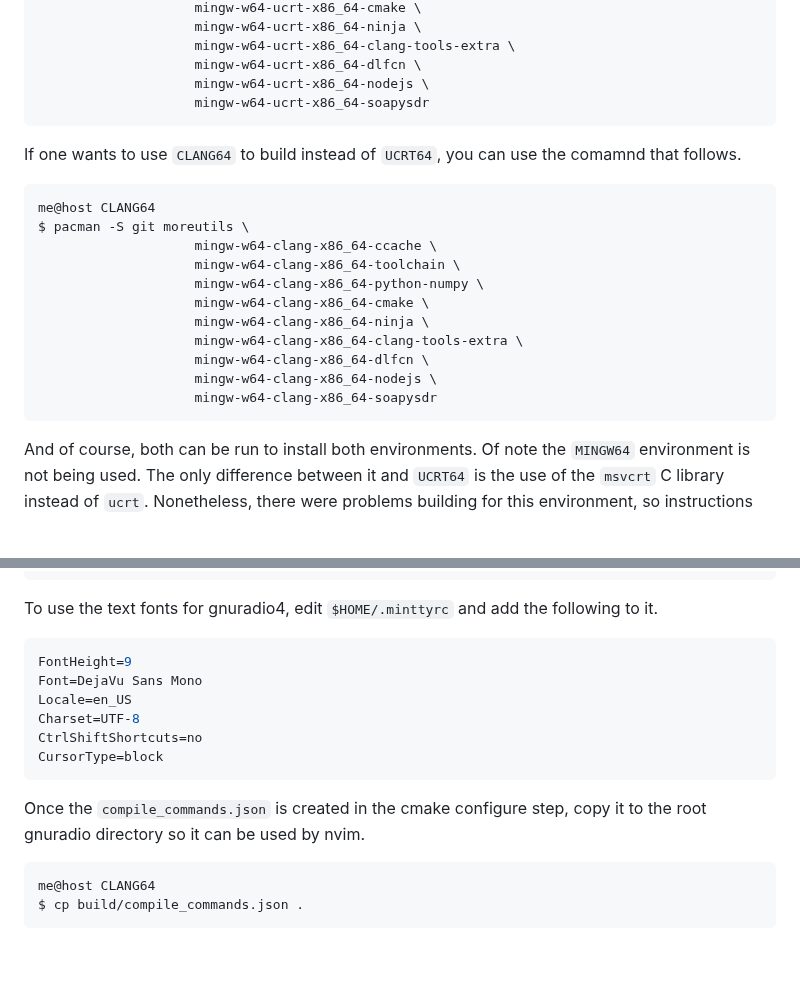
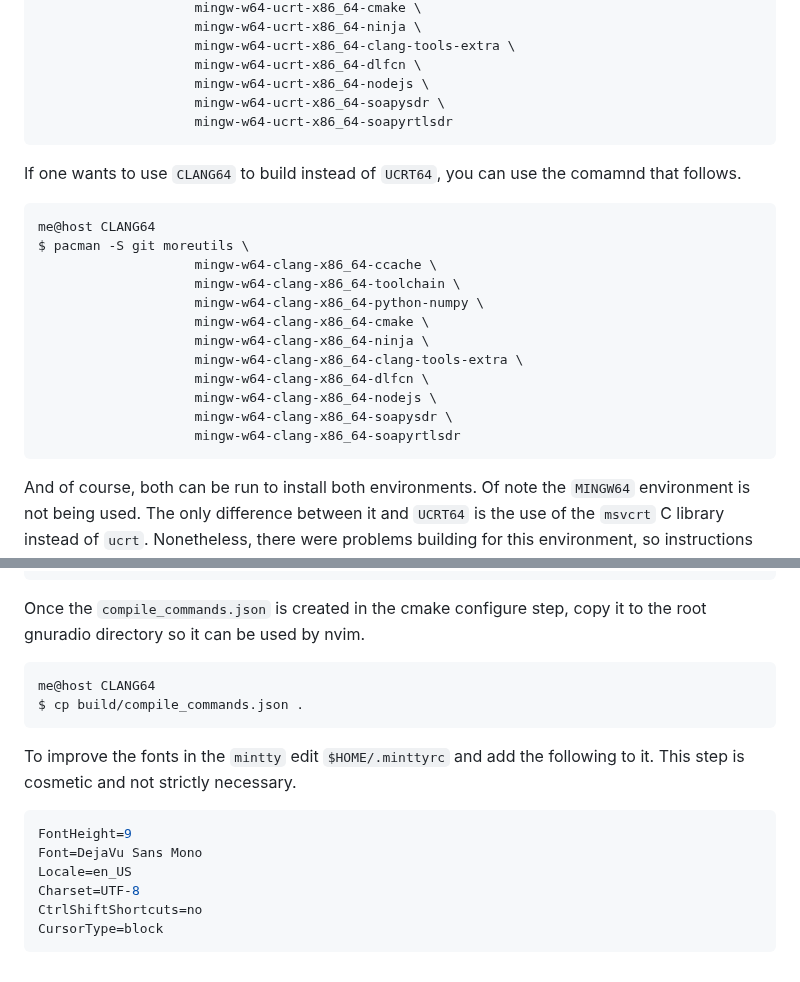
Before and after one commit to fair-acc/gnuradio4, a Markdown page: DEVELOPMENT.md, 2 parts joined by grey strips. GitHub-like rendering; blank space fills up the shorter version.

Commit message:
win32: update instructions on how to install gnuradio4 on win32
- added the missing soapyrtlsdr package
- moved the mintty font configuration to the end of the instructions.  I
  tested it and it is not strictly necessary and only cosmetic.

Signed-off-by: Chris Gorman <chrisjohgorman@gmail.com>

````diff
--- a/DEVELOPMENT.md
+++ b/DEVELOPMENT.md
@@ -90,7 +90,8 @@ $ pacman -S git moreutils \
                     mingw-w64-ucrt-x86_64-clang-tools-extra \
                     mingw-w64-ucrt-x86_64-dlfcn \
                     mingw-w64-ucrt-x86_64-nodejs \
-                    mingw-w64-ucrt-x86_64-soapysdr
+                    mingw-w64-ucrt-x86_64-soapysdr \
+                    mingw-w64-ucrt-x86_64-soapyrtlsdr
 ```
 
 If one wants to use `CLANG64` to build instead of `UCRT64`, you can use the comamnd that follows.
@@ -106,7 +107,8 @@ $ pacman -S git moreutils \
                     mingw-w64-clang-x86_64-clang-tools-extra \
                     mingw-w64-clang-x86_64-dlfcn \
                     mingw-w64-clang-x86_64-nodejs \
-                    mingw-w64-clang-x86_64-soapysdr
+                    mingw-w64-clang-x86_64-soapysdr \
+                    mingw-w64-clang-x86_64-soapyrtlsdr
 ```
 
 And of course, both can be run to install both environments.
@@ -343,7 +345,14 @@ vim.api.nvim_create_autocmd("BufWritePost", {
 })
 ```
 
-To use the text fonts for gnuradio4, edit `$HOME/.minttyrc` and add the following to it.
+Once the `compile_commands.json` is created in the cmake configure step, copy it to the root gnuradio directory so it can be used by nvim.
+
+```bash
+me@host CLANG64
+$ cp build/compile_commands.json .
+```
+
+To improve the fonts in the `mintty` edit `$HOME/.minttyrc` and add the following to it.  This step is cosmetic and not strictly necessary.
 
 ```bash
 FontHeight=9
@@ -353,10 +362,3 @@ Charset=UTF-8
 CtrlShiftShortcuts=no
 CursorType=block
 ```
-
-Once the `compile_commands.json` is created in the cmake configure step, copy it to the root gnuradio directory so it can be used by nvim.
-
-```bash
-me@host CLANG64
-$ cp build/compile_commands.json .
-```
````
